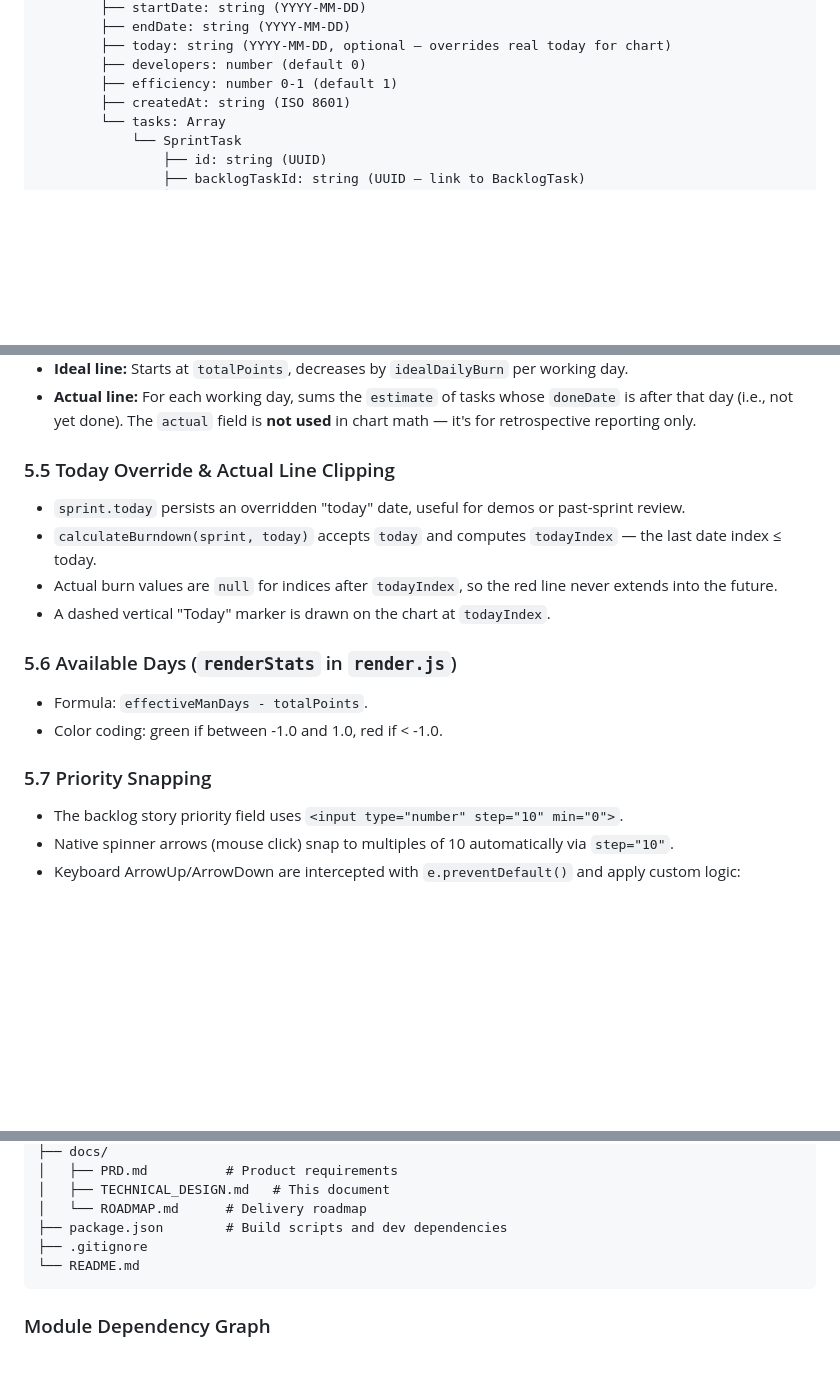
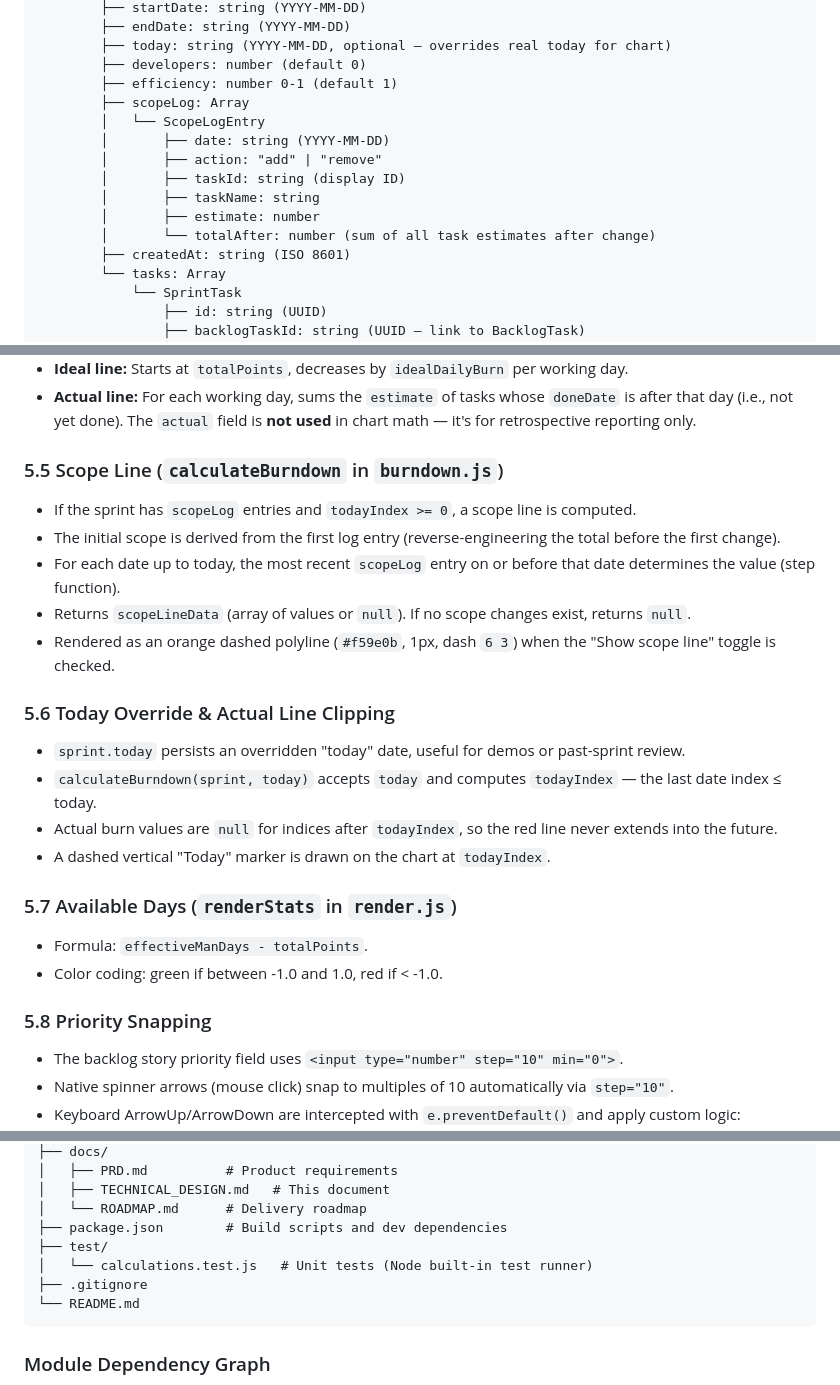
Before and after one commit to daekyuny/bdc_studio, a Markdown page: docs/TECHNICAL_DESIGN.md, 3 parts joined by grey strips. Rendered like a GitHub page; blank space fills up the shorter version.

````diff
--- a/docs/TECHNICAL_DESIGN.md
+++ b/docs/TECHNICAL_DESIGN.md
@@ -99,6 +99,14 @@ burndown-studio (localStorage key)
         ├── today: string (YYYY-MM-DD, optional — overrides real today for chart)
         ├── developers: number (default 0)
         ├── efficiency: number 0-1 (default 1)
+        ├── scopeLog: Array
+        │   └── ScopeLogEntry
+        │       ├── date: string (YYYY-MM-DD)
+        │       ├── action: "add" | "remove"
+        │       ├── taskId: string (display ID)
+        │       ├── taskName: string
+        │       ├── estimate: number
+        │       └── totalAfter: number (sum of all task estimates after change)
         ├── createdAt: string (ISO 8601)
         └── tasks: Array
             └── SprintTask
@@ -164,17 +173,24 @@ burndown-studio (localStorage key)
 - **Ideal line:** Starts at `totalPoints`, decreases by `idealDailyBurn` per working day.
 - **Actual line:** For each working day, sums the `estimate` of tasks whose `doneDate` is after that day (i.e., not yet done). The `actual` field is **not used** in chart math — it's for retrospective reporting only.
 
-### 5.5 Today Override & Actual Line Clipping
+### 5.5 Scope Line (`calculateBurndown` in `burndown.js`)
+- If the sprint has `scopeLog` entries and `todayIndex >= 0`, a scope line is computed.
+- The initial scope is derived from the first log entry (reverse-engineering the total before the first change).
+- For each date up to today, the most recent `scopeLog` entry on or before that date determines the value (step function).
+- Returns `scopeLineData` (array of values or `null`). If no scope changes exist, returns `null`.
+- Rendered as an orange dashed polyline (`#f59e0b`, 1px, dash `6 3`) when the "Show scope line" toggle is checked.
+
+### 5.6 Today Override & Actual Line Clipping
 - `sprint.today` persists an overridden "today" date, useful for demos or past-sprint review.
 - `calculateBurndown(sprint, today)` accepts `today` and computes `todayIndex` — the last date index ≤ today.
 - Actual burn values are `null` for indices after `todayIndex`, so the red line never extends into the future.
 - A dashed vertical "Today" marker is drawn on the chart at `todayIndex`.
 
-### 5.6 Available Days (`renderStats` in `render.js`)
+### 5.7 Available Days (`renderStats` in `render.js`)
 - Formula: `effectiveManDays - totalPoints`.
 - Color coding: green if between -1.0 and 1.0, red if < -1.0.
 
-### 5.7 Priority Snapping
+### 5.8 Priority Snapping
 - The backlog story priority field uses `<input type="number" step="10" min="0">`.
 - Native spinner arrows (mouse click) snap to multiples of 10 automatically via `step="10"`.
 - Keyboard ArrowUp/ArrowDown are intercepted with `e.preventDefault()` and apply custom logic:
@@ -252,6 +268,8 @@ bdc/
 │   ├── TECHNICAL_DESIGN.md   # This document
 │   └── ROADMAP.md      # Delivery roadmap
 ├── package.json        # Build scripts and dev dependencies
+├── test/
+│   └── calculations.test.js   # Unit tests (Node built-in test runner)
 ├── .gitignore
 └── README.md
 ```
````
Also changed, not shown: other parts of docs/TECHNICAL_DESIGN.md (+5 -3 lines), docs/PRD.md (+10 -9 lines), docs/ROADMAP.md (+22 -18 lines).
